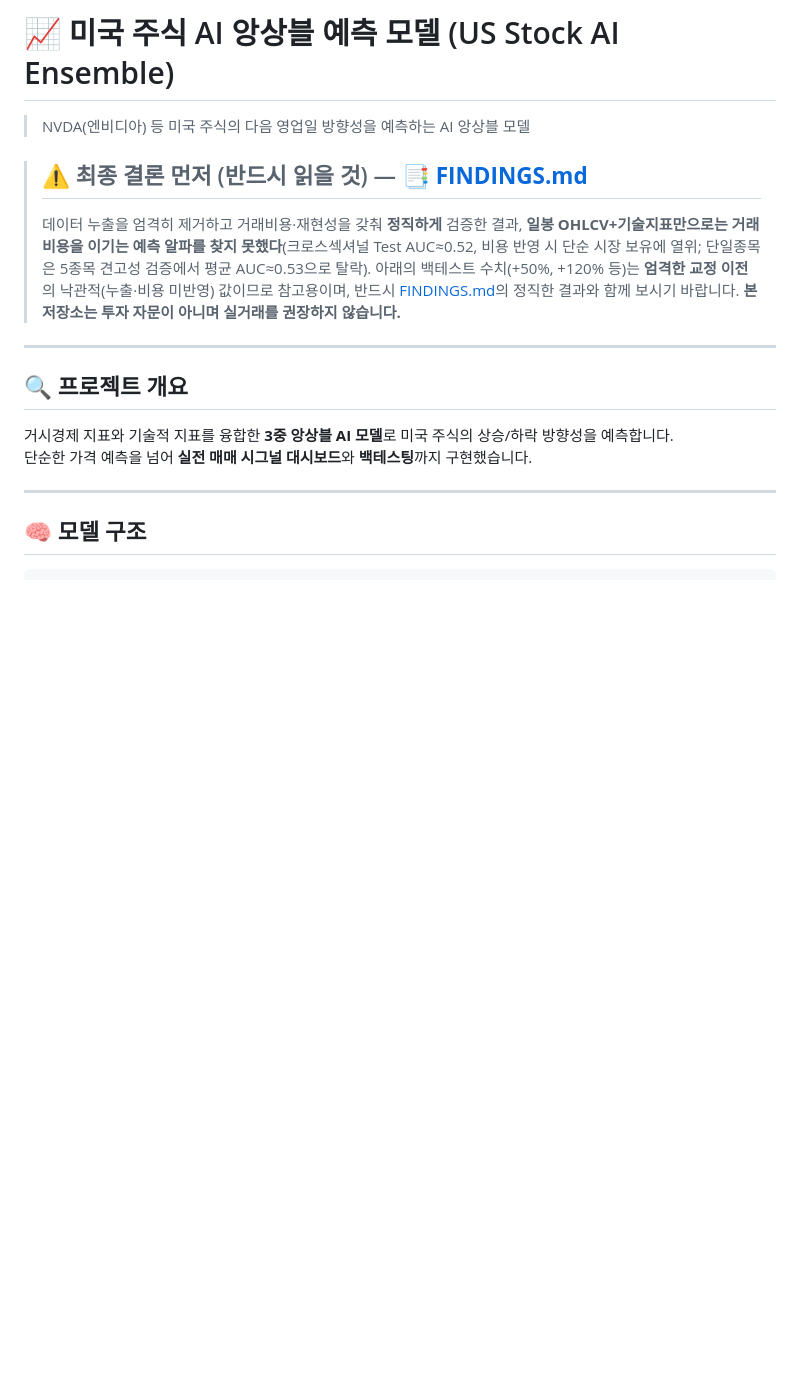
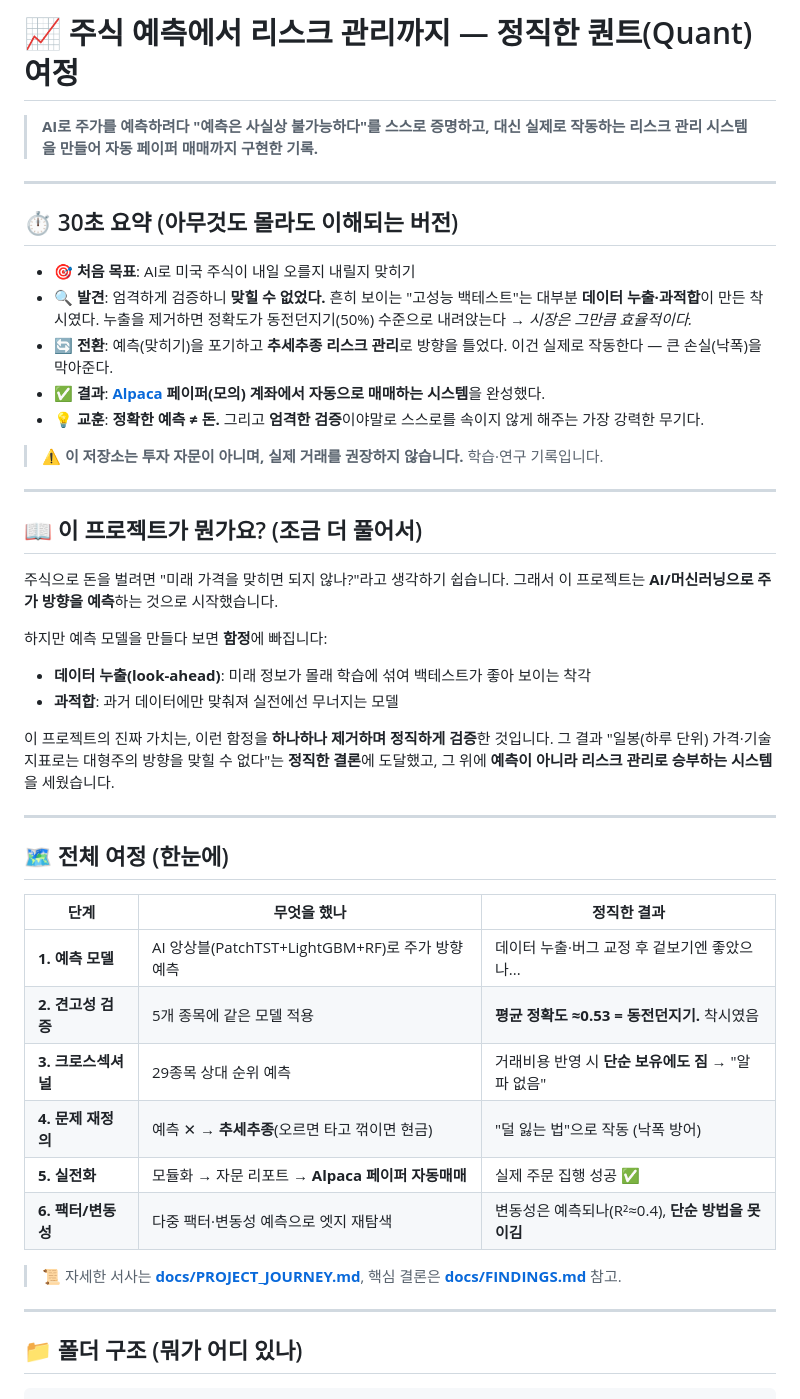
Before and after one commit to hongjinkong/stock-prediction-kr, a Markdown page: README.md, the part around one of its changes. GitHub-like rendering; blank space fills up the shorter version.

````diff
--- a/README.md
+++ b/README.md
@@ -1,21 +1,52 @@
-# 📈 미국 주식 AI 앙상블 예측 모델 (US Stock AI Ensemble)
+# 📈 주식 예측에서 리스크 관리까지 — 정직한 퀀트(Quant) 여정
 
-> NVDA(엔비디아) 등 미국 주식의 다음 영업일 방향성을 예측하는 AI 앙상블 모델
-
-> ## ⚠️ 최종 결론 먼저 (반드시 읽을 것) — **[📑 FINDINGS.md](docs/FINDINGS.md)**
-> 데이터 누출을 엄격히 제거하고 거래비용·재현성을 갖춰 **정직하게** 검증한 결과,
-> **일봉 OHLCV+기술지표만으로는 거래비용을 이기는 예측 알파를 찾지 못했다**(크로스섹셔널 Test AUC≈0.52, 비용 반영 시 단순 시장 보유에 열위; 단일종목은 5종목 견고성 검증에서 평균 AUC≈0.53으로 탈락).
-> 아래의 백테스트 수치(+50%, +120% 등)는 **엄격한 교정 이전**의 낙관적(누출·비용 미반영) 값이므로 참고용이며, 반드시 [FINDINGS.md](docs/FINDINGS.md)의 정직한 결과와 함께 보시기 바랍니다. **본 저장소는 투자 자문이 아니며 실거래를 권장하지 않습니다.**
+> **AI로 주가를 예측하려다 "예측은 사실상 불가능하다"를 스스로 증명하고,
+> 대신 실제로 작동하는 리스크 관리 시스템을 만들어 자동 페이퍼 매매까지 구현한 기록.**
 
 ---
 
-## 🔍 프로젝트 개요
+## ⏱️ 30초 요약 (아무것도 몰라도 이해되는 버전)
 
-거시경제 지표와 기술적 지표를 융합한 **3중 앙상블 AI 모델**로 미국 주식의 상승/하락 방향성을 예측합니다.
-단순한 가격 예측을 넘어 **실전 매매 시그널 대시보드**와 **백테스팅**까지 구현했습니다.
+- 🎯 **처음 목표**: AI로 미국 주식이 내일 오를지 내릴지 맞히기
+- 🔍 **발견**: 엄격하게 검증하니 **맞힐 수 없었다.** 흔히 보이는 "고성능 백테스트"는 대부분 **데이터 누출·과적합**이 만든 착시였다. 누출을 제거하면 정확도가 동전던지기(50%) 수준으로 내려앉는다 → *시장은 그만큼 효율적이다.*
+- 🔄 **전환**: 예측(맞히기)을 포기하고 **추세추종 리스크 관리**로 방향을 틀었다. 이건 실제로 작동한다 — 큰 손실(낙폭)을 막아준다.
+- ✅ **결과**: **[Alpaca](https://alpaca.markets) 페이퍼(모의) 계좌에서 자동으로 매매하는 시스템**을 완성했다.
+- 💡 **교훈**: **정확한 예측 ≠ 돈.** 그리고 **엄격한 검증**이야말로 스스로를 속이지 않게 해주는 가장 강력한 무기다.
+
+> ⚠️ **이 저장소는 투자 자문이 아니며, 실제 거래를 권장하지 않습니다.** 학습·연구 기록입니다.
 
 ---
 
-## 🧠 모델 구조
+## 📖 이 프로젝트가 뭔가요? (조금 더 풀어서)
+
+주식으로 돈을 벌려면 "미래 가격을 맞히면 되지 않나?"라고 생각하기 쉽습니다.
+그래서 이 프로젝트는 **AI/머신러닝으로 주가 방향을 예측**하는 것으로 시작했습니다.
+
+하지만 예측 모델을 만들다 보면 **함정**에 빠집니다:
+- **데이터 누출(look-ahead)**: 미래 정보가 몰래 학습에 섞여 백테스트가 좋아 보이는 착각
+- **과적합**: 과거 데이터에만 맞춰져 실전에선 무너지는 모델
+
+이 프로젝트의 진짜 가치는, 이런 함정을 **하나하나 제거하며 정직하게 검증**한 것입니다.
+그 결과 "일봉(하루 단위) 가격·기술지표로는 대형주의 방향을 맞힐 수 없다"는 **정직한 결론**에 도달했고,
+그 위에 **예측이 아니라 리스크 관리로 승부하는 시스템**을 세웠습니다.
+
+---
+
+## 🗺️ 전체 여정 (한눈에)
+
+| 단계 | 무엇을 했나 | 정직한 결과 |
+|---|---|---|
+| **1. 예측 모델** | AI 앙상블(PatchTST+LightGBM+RF)로 주가 방향 예측 | 데이터 누출·버그 교정 후 겉보기엔 좋았으나... |
+| **2. 견고성 검증** | 5개 종목에 같은 모델 적용 | **평균 정확도 ≈0.53 = 동전던지기.** 착시였음 |
+| **3. 크로스섹셔널** | 29종목 상대 순위 예측 | 거래비용 반영 시 **단순 보유에도 짐** → "알파 없음" |
+| **4. 문제 재정의** | 예측 ✕ → **추세추종**(오르면 타고 꺾이면 현금) | "덜 잃는 법"으로 작동 (낙폭 방어) |
+| **5. 실전화** | 모듈화 → 자문 리포트 → **Alpaca 페이퍼 자동매매** | 실제 주문 집행 성공 ✅ |
+| **6. 팩터/변동성** | 다중 팩터·변동성 예측으로 엣지 재탐색 | 변동성은 예측되나(R²≈0.4), **단순 방법을 못 이김** |
+
+> 📜 자세한 서사는 **[docs/PROJECT_JOURNEY.md](docs/PROJECT_JOURNEY.md)**, 핵심 결론은 **[docs/FINDINGS.md](docs/FINDINGS.md)** 참고.
+
+---
+
+## 📁 폴더 구조 (뭐가 어디 있나)
 
 ```
````
Also changed, not shown: other parts of README.md (+95 -113 lines).
